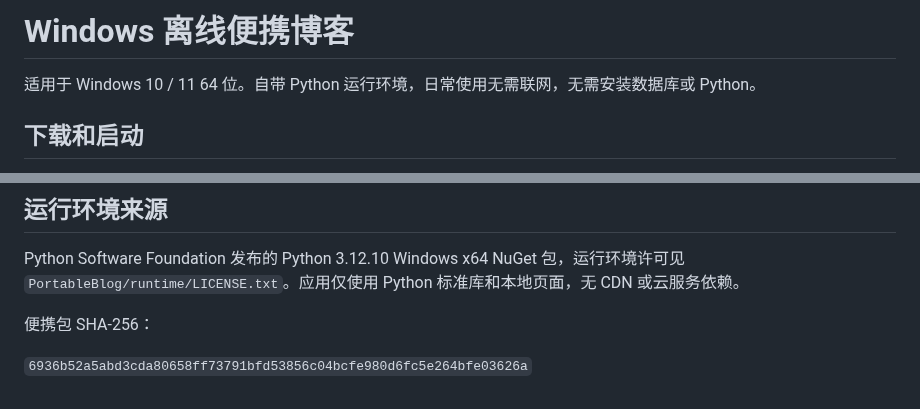
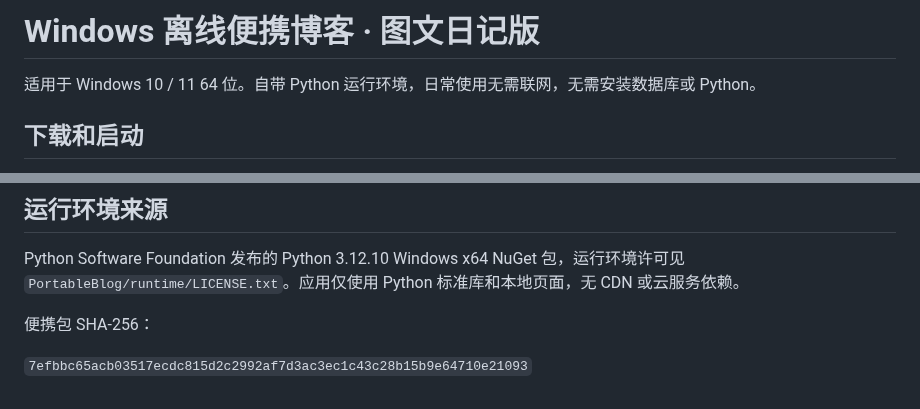
Before and after one commit to kafeiwu2012/ChatGPT, a Markdown page: README.md, 2 parts joined by grey strips. GitHub-like rendering.

```diff
--- a/README.md
+++ b/README.md
@@ -1,4 +1,4 @@
-# Windows 离线便携博客
+# Windows 离线便携博客 · 图文日记版
 
 适用于 Windows 10 / 11 64 位。自带 Python 运行环境，日常使用无需联网，无需安装数据库或 Python。
 
@@ -41,4 +63,4 @@ Python Software Foundation 发布的 Python 3.12.10 Windows x64 NuGet 包，运
 
 便携包 SHA-256：
 
-`6936b52a5abd3cda80658ff73791bfd53856c04bcfe980d6fc5e264bfe03626a`
+`7efbbc65acb03517ecdc815d2c2992af7d3ac3ec1c43c28b15b9e64710e21093`
```
Also changed, not shown: other parts of README.md (+23 -1 lines), docs/home-preview.png (added), 7 other files.
